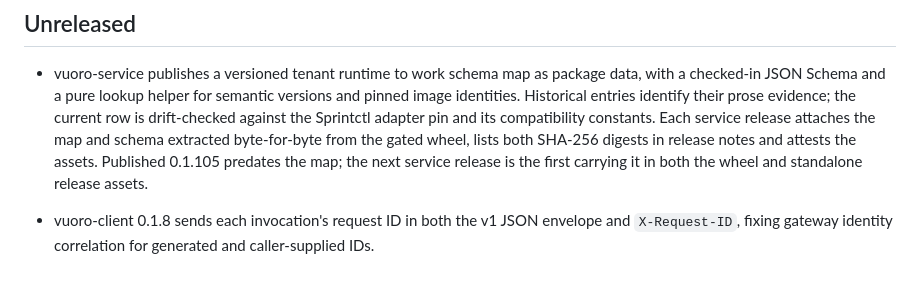
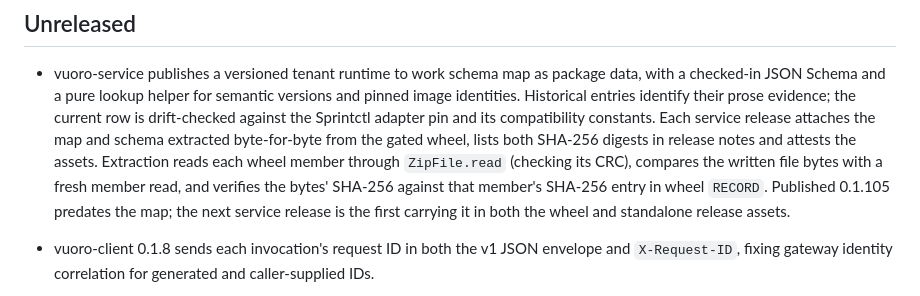
Before and after one commit to bayleafwalker/vuoro, a Markdown page: CHANGELOG.md, the part around the change. Rendered like a GitHub page.

Commit message:
Clarify schema map wheel verification

```diff
--- a/CHANGELOG.md
+++ b/CHANGELOG.md
@@ -11,7 +11,10 @@ recorded here.
   their prose evidence; the current row is drift-checked against the Sprintctl
   adapter pin and its compatibility constants. Each service release attaches
   the map and schema extracted byte-for-byte from the gated wheel, lists both
-  SHA-256 digests in release notes and attests the assets. Published 0.1.105
+  SHA-256 digests in release notes and attests the assets. Extraction reads
+  each wheel member through `ZipFile.read` (checking its CRC), compares the
+  written file bytes with a fresh member read, and verifies the bytes' SHA-256
+  against that member's SHA-256 entry in wheel `RECORD`. Published 0.1.105
   predates the map; the next service release is the first carrying it in both
   the wheel and standalone release assets.
 
```
Also changed, not shown: docs/architecture/tenant-runtime-schema-mapping.md (+5 -3 lines).
